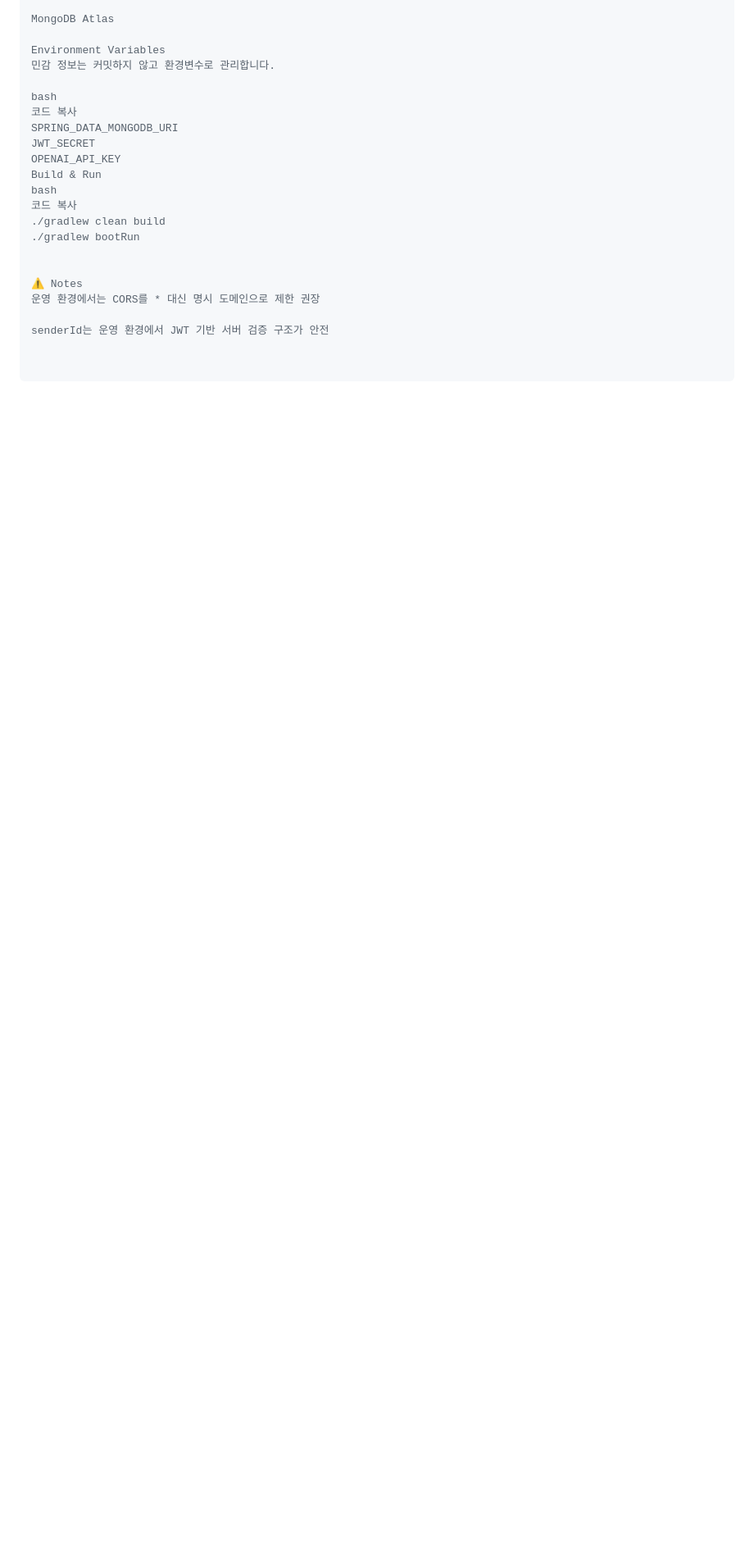
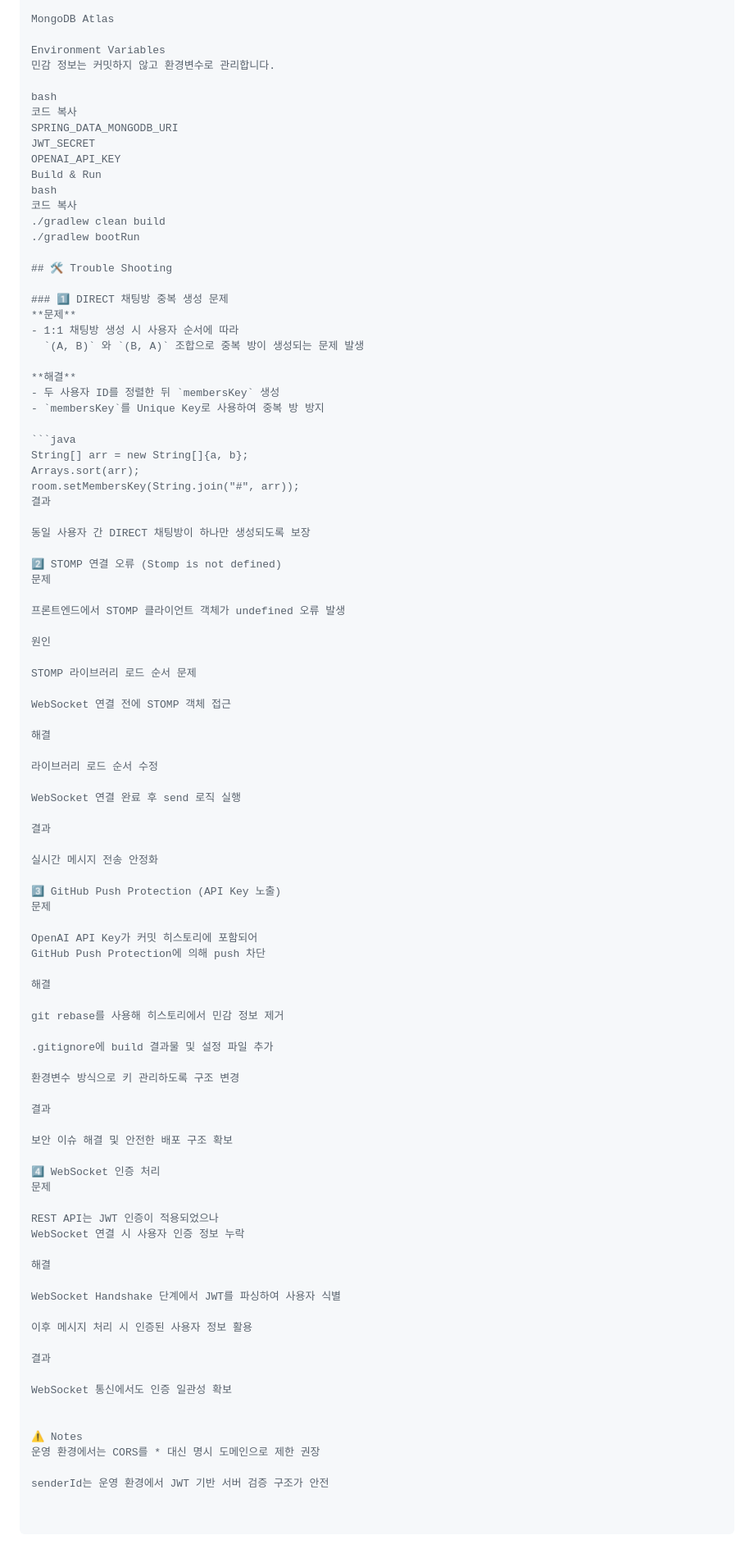
Before and after one commit to bluewlsghks/messenger, a Markdown page: README.md, the part around the change. Shown at 82% size. GitHub-like rendering; blank space fills up the shorter version.

````diff
--- a/README.md
+++ b/README.md
@@ -196,6 +196,80 @@ bash
 ./gradlew clean build
 ./gradlew bootRun
 
+## 🛠 Trouble Shooting
+
+### 1️⃣ DIRECT 채팅방 중복 생성 문제
+**문제**
+- 1:1 채팅방 생성 시 사용자 순서에 따라
+  `(A, B)` 와 `(B, A)` 조합으로 중복 방이 생성되는 문제 발생
+
+**해결**
+- 두 사용자 ID를 정렬한 뒤 `membersKey` 생성
+- `membersKey`를 Unique Key로 사용하여 중복 방 방지
+
+```java
+String[] arr = new String[]{a, b};
+Arrays.sort(arr);
+room.setMembersKey(String.join("#", arr));
+결과
+
+동일 사용자 간 DIRECT 채팅방이 하나만 생성되도록 보장
+
+2️⃣ STOMP 연결 오류 (Stomp is not defined)
+문제
+
+프론트엔드에서 STOMP 클라이언트 객체가 undefined 오류 발생
+
+원인
+
+STOMP 라이브러리 로드 순서 문제
+
+WebSocket 연결 전에 STOMP 객체 접근
+
+해결
+
+라이브러리 로드 순서 수정
+
+WebSocket 연결 완료 후 send 로직 실행
+
+결과
+
+실시간 메시지 전송 안정화
+
+3️⃣ GitHub Push Protection (API Key 노출)
+문제
+
+OpenAI API Key가 커밋 히스토리에 포함되어
+GitHub Push Protection에 의해 push 차단
+
+해결
+
+git rebase를 사용해 히스토리에서 민감 정보 제거
+
+.gitignore에 build 결과물 및 설정 파일 추가
+
+환경변수 방식으로 키 관리하도록 구조 변경
+
+결과
+
+보안 이슈 해결 및 안전한 배포 구조 확보
+
+4️⃣ WebSocket 인증 처리
+문제
+
+REST API는 JWT 인증이 적용되었으나
+WebSocket 연결 시 사용자 인증 정보 누락
+
+해결
+
+WebSocket Handshake 단계에서 JWT를 파싱하여 사용자 식별
+
+이후 메시지 처리 시 인증된 사용자 정보 활용
+
+결과
+
+WebSocket 통신에서도 인증 일관성 확보
+
 
 ⚠️ Notes
 운영 환경에서는 CORS를 * 대신 명시 도메인으로 제한 권장
````
